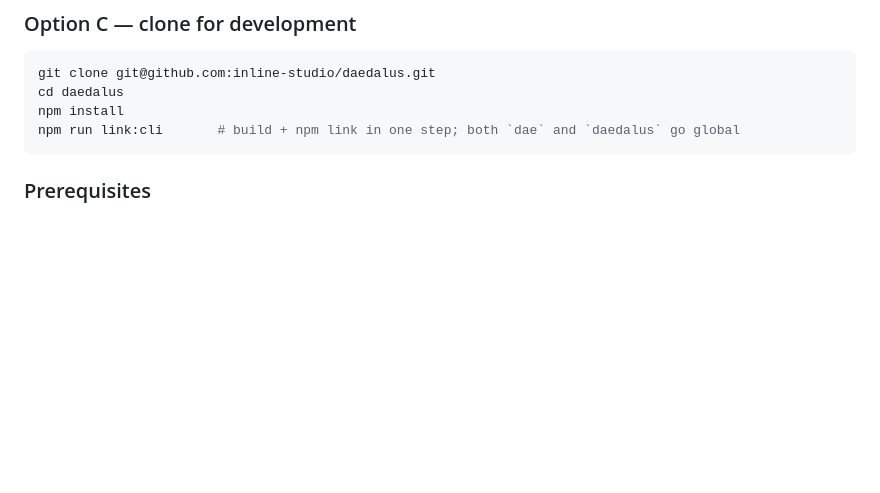
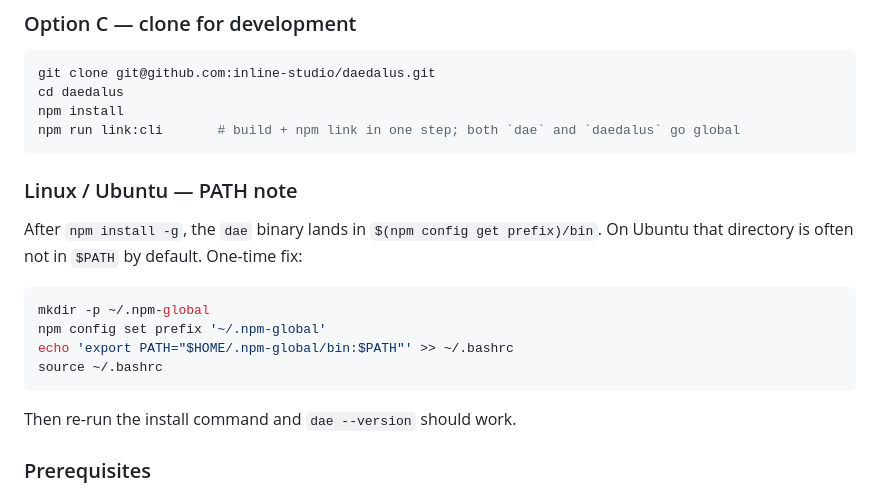
Before and after one commit to inline-studio/daedalus, a Markdown page: README.md, the part around the change. Drawn GitHub-style; blank space fills up the shorter version.

Commit message:
Add Linux/Ubuntu PATH note to install docs
Co-Authored-By: Claude Sonnet 4.6 <noreply@anthropic.com>

````diff
--- a/README.md
+++ b/README.md
@@ -71,6 +71,20 @@ cd daedalus
 npm install
 npm run link:cli       # build + npm link in one step; both `dae` and `daedalus` go global
 ```
+
+### Linux / Ubuntu — PATH note
+
+After `npm install -g`, the `dae` binary lands in `$(npm config get prefix)/bin`. On
+Ubuntu that directory is often not in `$PATH` by default. One-time fix:
+
+```bash
+mkdir -p ~/.npm-global
+npm config set prefix '~/.npm-global'
+echo 'export PATH="$HOME/.npm-global/bin:$PATH"' >> ~/.bashrc
+source ~/.bashrc
+```
+
+Then re-run the install command and `dae --version` should work.
 
 ### Prerequisites
 
````
